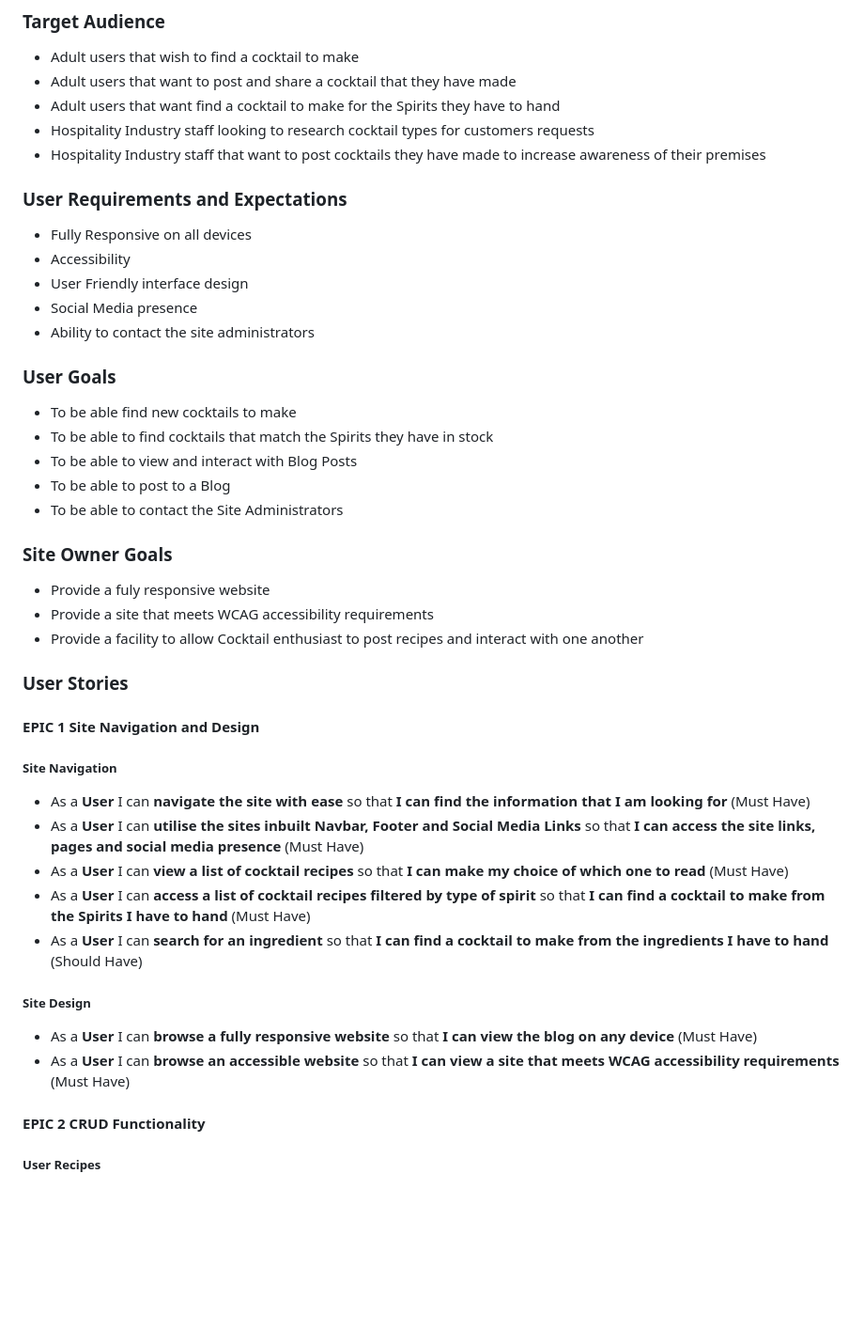
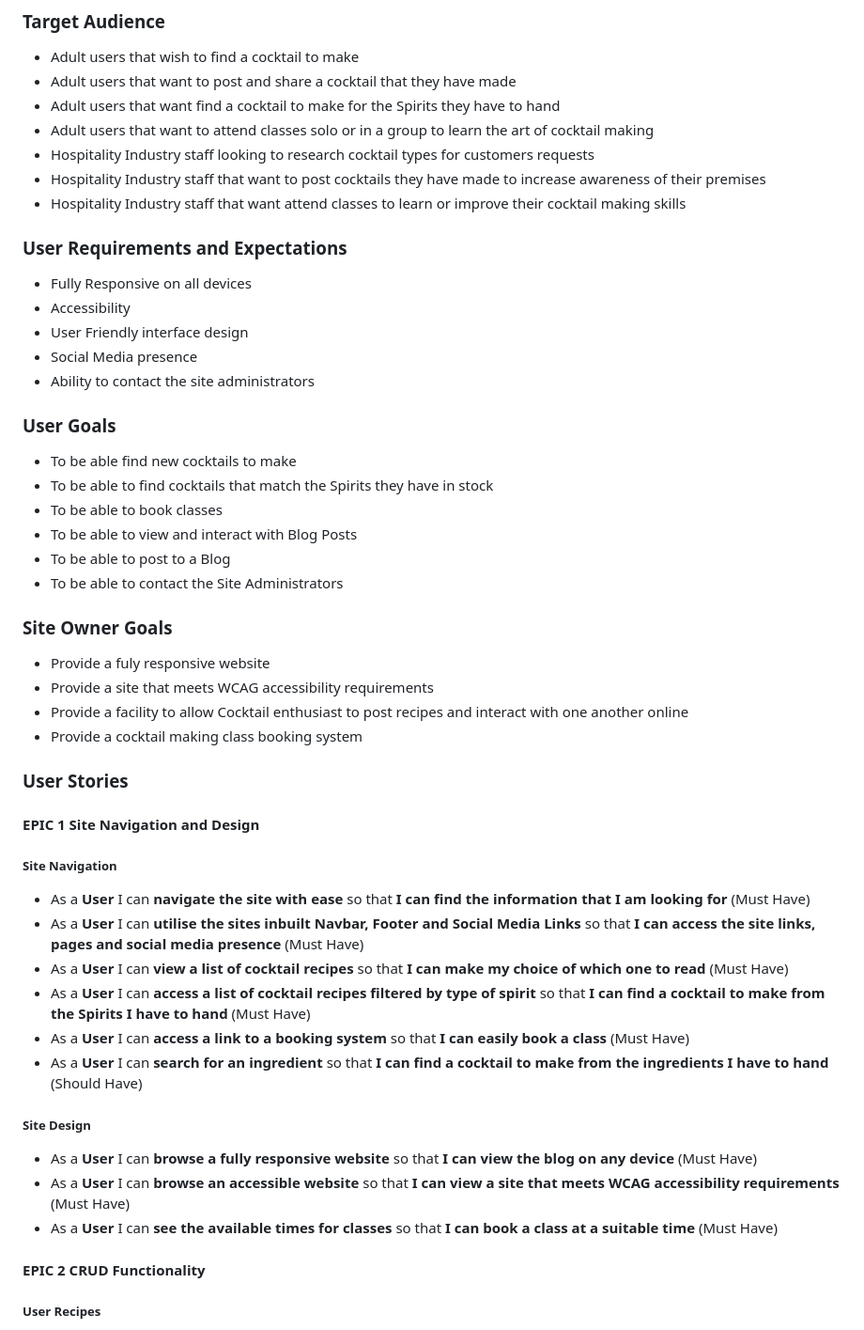
Before and after one commit to Fergie-B/On-The-Rocks, a Markdown page: README.md, the part around one of its changes. Shown at 94% size. Drawn GitHub-style; blank space fills up the shorter version.

```diff
--- a/README.md
+++ b/README.md
@@ -37,8 +37,10 @@
 - Adult users that wish to find a cocktail to make
 - Adult users that want to post and share a cocktail that they have made
 - Adult users that want find a cocktail to make for the Spirits they have to hand
+- Adult users that want to attend classes solo or in a group to learn the art of cocktail making
 - Hospitality Industry staff looking to research cocktail types for customers requests
 - Hospitality Industry staff that want to post cocktails they have made to increase awareness of their premises
+- Hospitality Industry staff that want attend classes to learn or improve their cocktail making skills
 
 ### User Requirements and Expectations
 - Fully Responsive on all devices
@@ -50,6 +52,7 @@
 ### User Goals
 - To be able find new cocktails to make
 - To be able to find cocktails that match the Spirits they have in stock
+- To be able to book classes
 - To be able to view and interact with Blog Posts
 - To be able to post to a Blog
 - To be able to contact the Site Administrators
@@ -57,7 +60,8 @@
 ### Site Owner Goals
 - Provide a fuly responsive website
 - Provide a site that meets WCAG accessibility requirements
-- Provide a facility to allow Cocktail enthusiast to post recipes and interact with one another
+- Provide a facility to allow Cocktail enthusiast to post recipes and interact with one another online
+- Provide a cocktail making class booking system
 
 ### User Stories
 
@@ -68,11 +72,13 @@
 - As a **User** I can **utilise the sites inbuilt Navbar, Footer and Social Media Links** so that **I can access the site links, pages and social media presence** (Must Have)
 - As a **User** I can **view a list of cocktail recipes** so that **I can make my choice of which one to read** (Must Have)
 - As a **User** I can **access a list of cocktail recipes filtered by type of spirit** so that **I can find a cocktail to make from the Spirits I have to hand** (Must Have)
+- As a **User** I can **access a link to a booking system** so that **I can easily book a class** (Must Have)
 - As a **User** I can **search for an ingredient** so that **I can find a cocktail to make from the ingredients I have to hand** (Should Have)
 
 ##### Site Design
 - As a **User** I can **browse a fully responsive website** so that **I can view the blog on any device** (Must Have)
 - As a **User** I can **browse an accessible website** so that **I can view a site that meets WCAG accessibility requirements** (Must Have)
+- As a **User** I can **see the available times for classes** so that **I can book a class at a suitable time** (Must Have)
 
 #### EPIC 2 CRUD Functionality
 
```
Also changed, not shown: other parts of README.md (+10 -2 lines).
